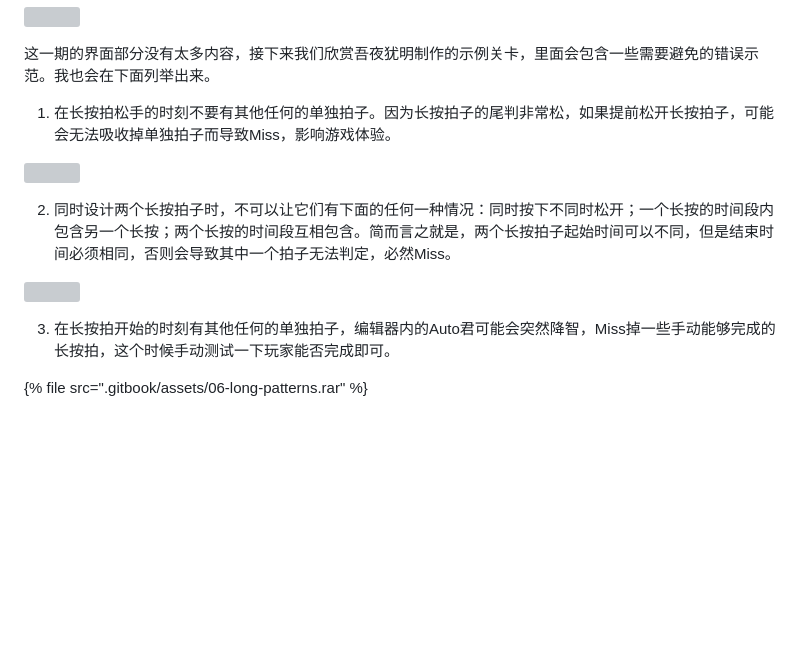
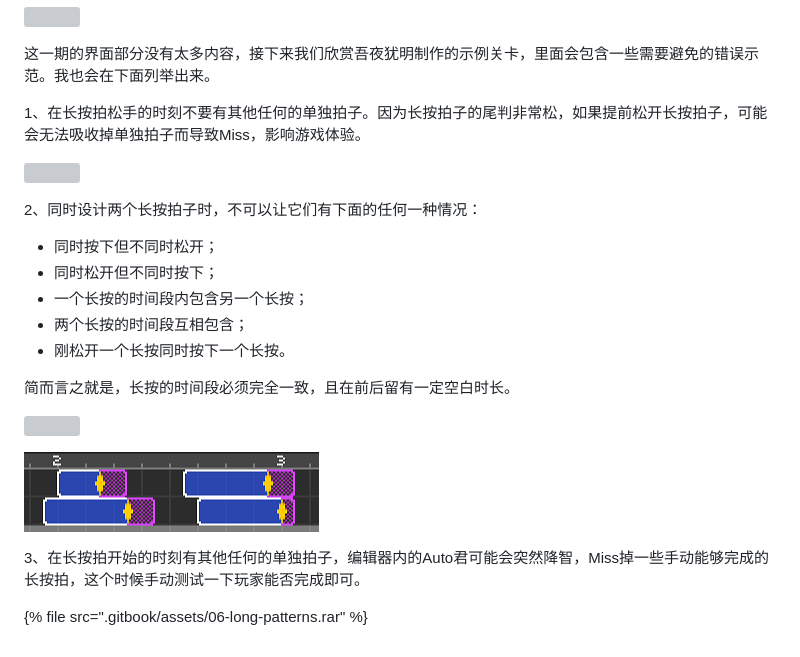
Before and after one commit to SBZSDQuCHeng/RDEditorTutorialCHN, a Markdown page: 06.md, the part around the change. Drawn GitHub-style; pictures changed too: .gitbook/assets/06-07.png (added); blank space fills up the shorter version; grey boxes are pictures that could not be loaded.

Commit message:
GitBook: [master] one page and one asset modified

```diff
--- a/06.md
+++ b/06.md
@@ -20,14 +20,24 @@ description: 介绍长按拍子的各种设置和注意事项
 
 这一期的界面部分没有太多内容，接下来我们欣赏吾夜犹明制作的示例关卡，里面会包含一些需要避免的错误示范。我也会在下面列举出来。
 
-1. 在长按拍松手的时刻不要有其他任何的单独拍子。因为长按拍子的尾判非常松，如果提前松开长按拍子，可能会无法吸收掉单独拍子而导致Miss，影响游戏体验。
+1、在长按拍松手的时刻不要有其他任何的单独拍子。因为长按拍子的尾判非常松，如果提前松开长按拍子，可能会无法吸收掉单独拍子而导致Miss，影响游戏体验。
 
 ![](.gitbook/assets/06-05.png)
 
-2. 同时设计两个长按拍子时，不可以让它们有下面的任何一种情况：同时按下不同时松开；一个长按的时间段内包含另一个长按；两个长按的时间段互相包含。简而言之就是，两个长按拍子起始时间可以不同，但是结束时间必须相同，否则会导致其中一个拍子无法判定，必然Miss。
+2、同时设计两个长按拍子时，不可以让它们有下面的任何一种情况：
+
+* 同时按下但不同时松开；
+* 同时松开但不同时按下；
+* 一个长按的时间段内包含另一个长按；
+* 两个长按的时间段互相包含；
+* 刚松开一个长按同时按下一个长按。
+
+简而言之就是，长按的时间段必须完全一致，且在前后留有一定空白时长。
 
 ![](.gitbook/assets/06-06.png)
 
-3. 在长按拍开始的时刻有其他任何的单独拍子，编辑器内的Auto君可能会突然降智，Miss掉一些手动能够完成的长按拍，这个时候手动测试一下玩家能否完成即可。
+![](.gitbook/assets/06-07.png)
+
+3、在长按拍开始的时刻有其他任何的单独拍子，编辑器内的Auto君可能会突然降智，Miss掉一些手动能够完成的长按拍，这个时候手动测试一下玩家能否完成即可。
 
 {% file src=".gitbook/assets/06-long-patterns.rar" %}
```
